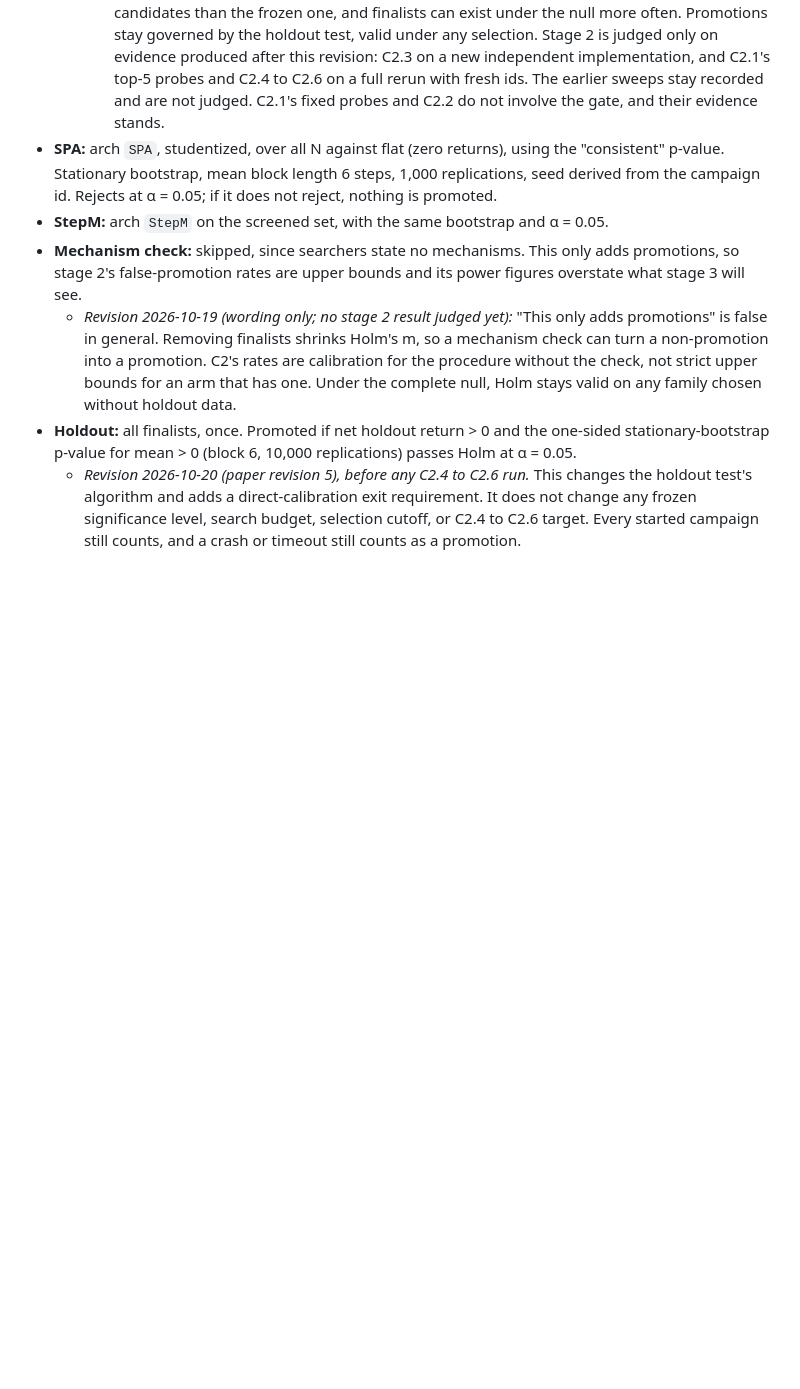
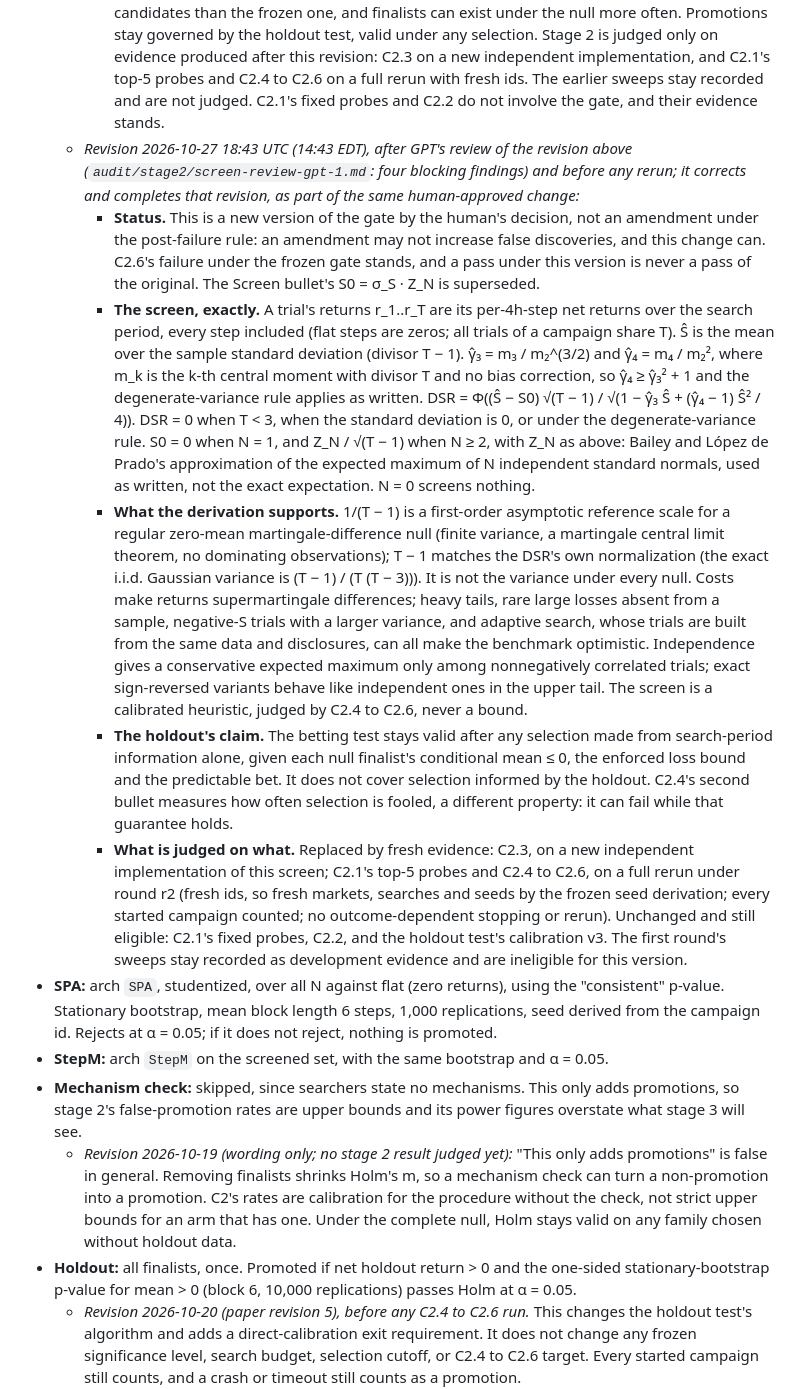
Before and after one commit to kleithegreat/moneymachine, a Markdown page: audit/criteria.md, the part around the change. Drawn GitHub-style; blank space fills up the shorter version.

```diff
--- a/audit/criteria.md
+++ b/audit/criteria.md
@@ -154,6 +154,12 @@ Later campaigns must stay within 400 evaluations.
     - **Derivation.** A trial's per-period Sharpe estimate has asymptotic variance (1 − γ₃ S + (γ₄ − 1) S²/4) / (T − 1) at true per-period Sharpe S, the DSR's own denominator. At S = 0, the least favourable point of the null, the skew and kurtosis terms vanish and it is 1/(T − 1), for any heteroskedastic, heavy-tailed martingale-difference returns, which is what a strategy's net return is under these nulls. S0 is then the expected maximum of N independent N(0, 1/(T − 1)) estimates. Correlated trials make it conservative; adaptive search, which picks trials on the same data, and trials with negative S and very large skew can make it optimistic. It remains a selection rule calibrated by C2.4 to C2.6, never an error bound.
     - **Rest of the gate.** Nothing else uses the trials' dispersion as if they were null: N is the raw count, the cluster counts use correlations and only report, SPA and StepM bootstrap the trials' joint returns, and the holdout test is per finalist.
     - **Direction and judging.** S0 falls whenever σ_S > 1/√(T − 1), so the screen can admit more candidates than the frozen one, and finalists can exist under the null more often. Promotions stay governed by the holdout test, valid under any selection. Stage 2 is judged only on evidence produced after this revision: C2.3 on a new independent implementation, and C2.1's top-5 probes and C2.4 to C2.6 on a full rerun with fresh ids. The earlier sweeps stay recorded and are not judged. C2.1's fixed probes and C2.2 do not involve the gate, and their evidence stands.
+  - *Revision 2026-10-27 18:43 UTC (14:43 EDT), after GPT's review of the revision above (`audit/stage2/screen-review-gpt-1.md`: four blocking findings) and before any rerun; it corrects and completes that revision, as part of the same human-approved change:*
+    - **Status.** This is a new version of the gate by the human's decision, not an amendment under the post-failure rule: an amendment may not increase false discoveries, and this change can. C2.6's failure under the frozen gate stands, and a pass under this version is never a pass of the original. The Screen bullet's S0 = σ_S · Z_N is superseded.
+    - **The screen, exactly.** A trial's returns r_1..r_T are its per-4h-step net returns over the search period, every step included (flat steps are zeros; all trials of a campaign share T). Ŝ is the mean over the sample standard deviation (divisor T − 1). γ̂₃ = m₃ / m₂^(3/2) and γ̂₄ = m₄ / m₂², where m_k is the k-th central moment with divisor T and no bias correction, so γ̂₄ ≥ γ̂₃² + 1 and the degenerate-variance rule applies as written. DSR = Φ((Ŝ − S0) √(T − 1) / √(1 − γ̂₃ Ŝ + (γ̂₄ − 1) Ŝ² / 4)). DSR = 0 when T < 3, when the standard deviation is 0, or under the degenerate-variance rule. S0 = 0 when N = 1, and Z_N / √(T − 1) when N ≥ 2, with Z_N as above: Bailey and López de Prado's approximation of the expected maximum of N independent standard normals, used as written, not the exact expectation. N = 0 screens nothing.
+    - **What the derivation supports.** 1/(T − 1) is a first-order asymptotic reference scale for a regular zero-mean martingale-difference null (finite variance, a martingale central limit theorem, no dominating observations); T − 1 matches the DSR's own normalization (the exact i.i.d. Gaussian variance is (T − 1) / (T (T − 3))). It is not the variance under every null. Costs make returns supermartingale differences; heavy tails, rare large losses absent from a sample, negative-S trials with a larger variance, and adaptive search, whose trials are built from the same data and disclosures, can all make the benchmark optimistic. Independence gives a conservative expected maximum only among nonnegatively correlated trials; exact sign-reversed variants behave like independent ones in the upper tail. The screen is a calibrated heuristic, judged by C2.4 to C2.6, never a bound.
+    - **The holdout's claim.** The betting test stays valid after any selection made from search-period information alone, given each null finalist's conditional mean ≤ 0, the enforced loss bound and the predictable bet. It does not cover selection informed by the holdout. C2.4's second bullet measures how often selection is fooled, a different property: it can fail while that guarantee holds.
+    - **What is judged on what.** Replaced by fresh evidence: C2.3, on a new independent implementation of this screen; C2.1's top-5 probes and C2.4 to C2.6, on a full rerun under round r2 (fresh ids, so fresh markets, searches and seeds by the frozen seed derivation; every started campaign counted; no outcome-dependent stopping or rerun). Unchanged and still eligible: C2.1's fixed probes, C2.2, and the holdout test's calibration v3. The first round's sweeps stay recorded as development evidence and are ineligible for this version.
 - **SPA:** arch `SPA`, studentized, over all N against flat (zero returns), using the "consistent" p-value. Stationary bootstrap, mean block length 6 steps, 1,000 replications, seed derived from the campaign id. Rejects at α = 0.05; if it does not reject, nothing is promoted.
 - **StepM:** arch `StepM` on the screened set, with the same bootstrap and α = 0.05.
 - **Mechanism check:** skipped, since searchers state no mechanisms. This only adds promotions, so stage 2's false-promotion rates are upper bounds and its power figures overstate what stage 3 will see.
```
Also changed, not shown: audit/stage2/screen-review-gpt-1.md (added, +118 -0 lines).
